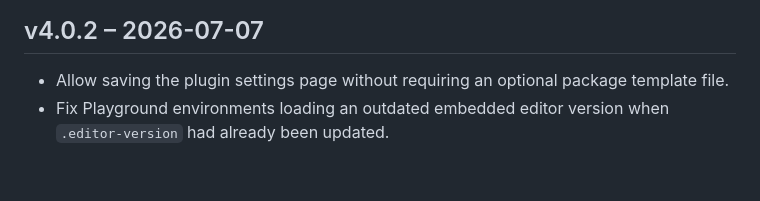
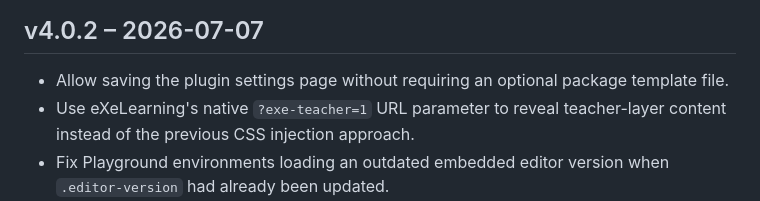
Before and after one commit to exelearning/mod_exeweb, a Markdown page: CHANGELOG.md, the part around one of its changes. GitHub-like rendering; blank space fills up the shorter version.

Commit message:
v4.0.2 CHANGELOG revision.

```diff
--- a/CHANGELOG.md
+++ b/CHANGELOG.md
@@ -3,6 +3,7 @@
 ## v4.0.2 – 2026-07-07
 
 - Allow saving the plugin settings page without requiring an optional package template file.
+- Use eXeLearning's native `?exe-teacher=1` URL parameter to reveal teacher-layer content instead of the previous CSS injection approach.
 - Fix Playground environments loading an outdated embedded editor version when `.editor-version` had already been updated.
 - Automatically keep the Playground blueprint editor URL in sync with `.editor-version` on each release.
 - Review and complete the Spanish (es) translation.
```
Also changed, not shown: other parts of CHANGELOG.md (+4 -0 lines).
